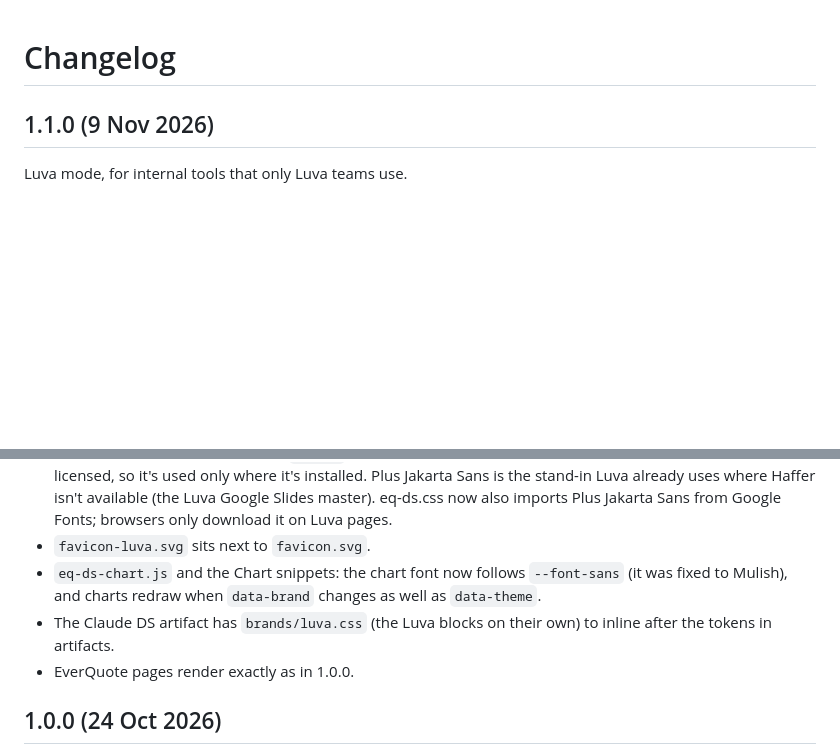
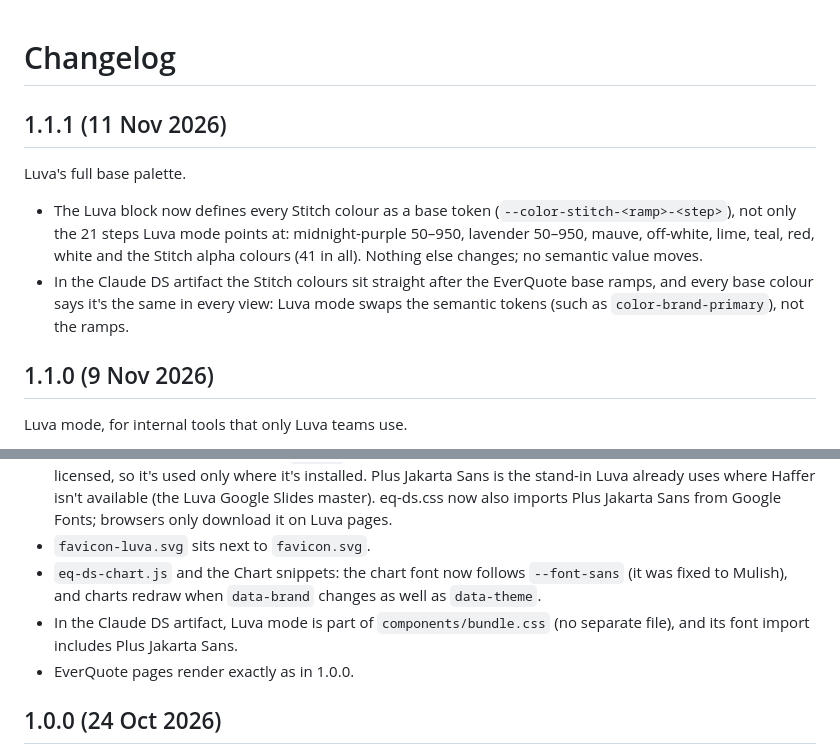
Before and after one commit to sarahbrad/eq-ds, a Markdown page: CHANGELOG.md, 2 parts joined by grey strips. Drawn GitHub-style; blank space fills up the shorter version.

Commit message:
eq-ds 1.1.1: update CHANGELOG.md

```diff
--- a/CHANGELOG.md
+++ b/CHANGELOG.md
@@ -1,4 +1,11 @@
 # Changelog
+
+## 1.1.1 (11 Nov 2026)
+
+Luva's full base palette.
+
+- The Luva block now defines every Stitch colour as a base token (`--color-stitch-<ramp>-<step>`), not only the 21 steps Luva mode points at: midnight-purple 50–950, lavender 50–950, mauve, off-white, lime, teal, red, white and the Stitch alpha colours (41 in all). Nothing else changes; no semantic value moves.
+- In the Claude DS artifact the Stitch colours sit straight after the EverQuote base ramps, and every base colour says it's the same in every view: Luva mode swaps the semantic tokens (such as `color-brand-primary`), not the ramps.
 
 ## 1.1.0 (9 Nov 2026)
 
@@ -9,7 +16,7 @@ Luva mode, for internal tools that only Luva teams use.
 - Font: `--font-sans` becomes Haffer XH (then Haffer), then Plus Jakarta Sans. Haffer XH comes first because it installs with every weight, while a `Haffer` family can be Light only. Haffer isn't on Google Fonts and is licensed, so it's used only where it's installed. Plus Jakarta Sans is the stand-in Luva already uses where Haffer isn't available (the Luva Google Slides master). eq-ds.css now also imports Plus Jakarta Sans from Google Fonts; browsers only download it on Luva pages.
 - `favicon-luva.svg` sits next to `favicon.svg`.
 - `eq-ds-chart.js` and the Chart snippets: the chart font now follows `--font-sans` (it was fixed to Mulish), and charts redraw when `data-brand` changes as well as `data-theme`.
-- The Claude DS artifact has `brands/luva.css` (the Luva blocks on their own) to inline after the tokens in artifacts.
+- In the Claude DS artifact, Luva mode is part of `components/bundle.css` (no separate file), and its font import includes Plus Jakarta Sans.
 - EverQuote pages render exactly as in 1.0.0.
 
 ## 1.0.0 (24 Oct 2026)
```
